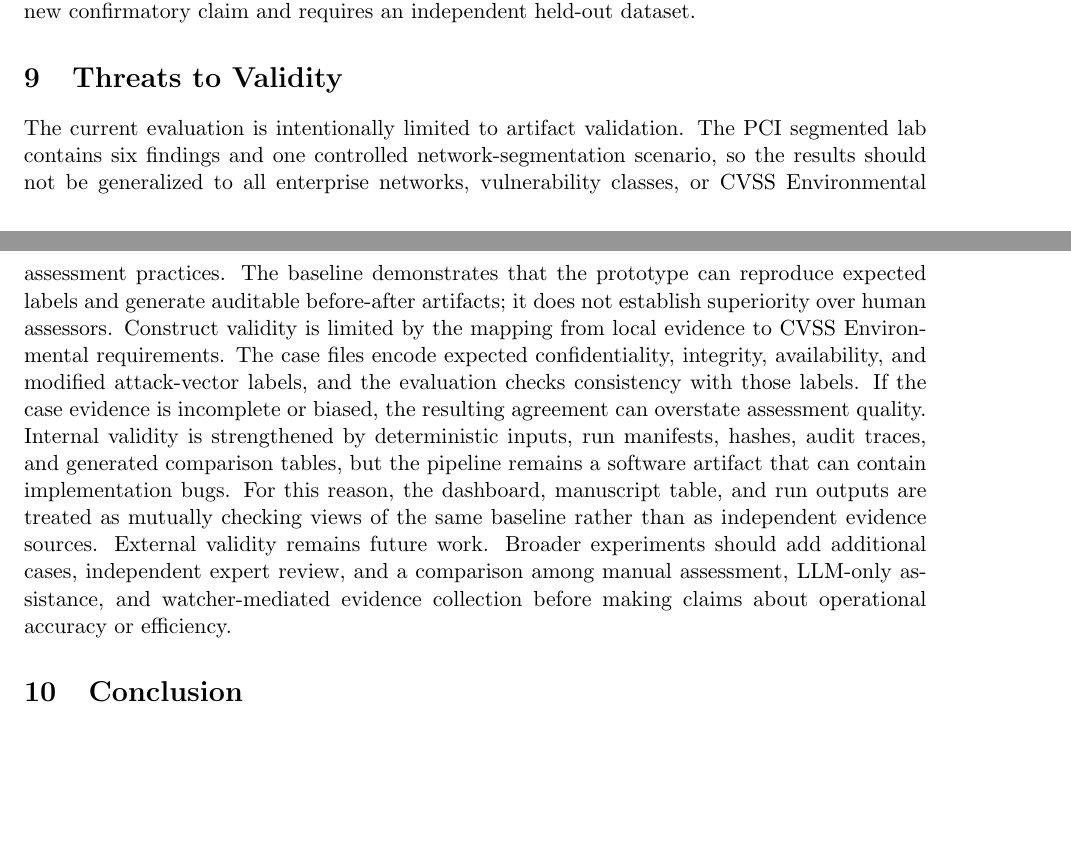
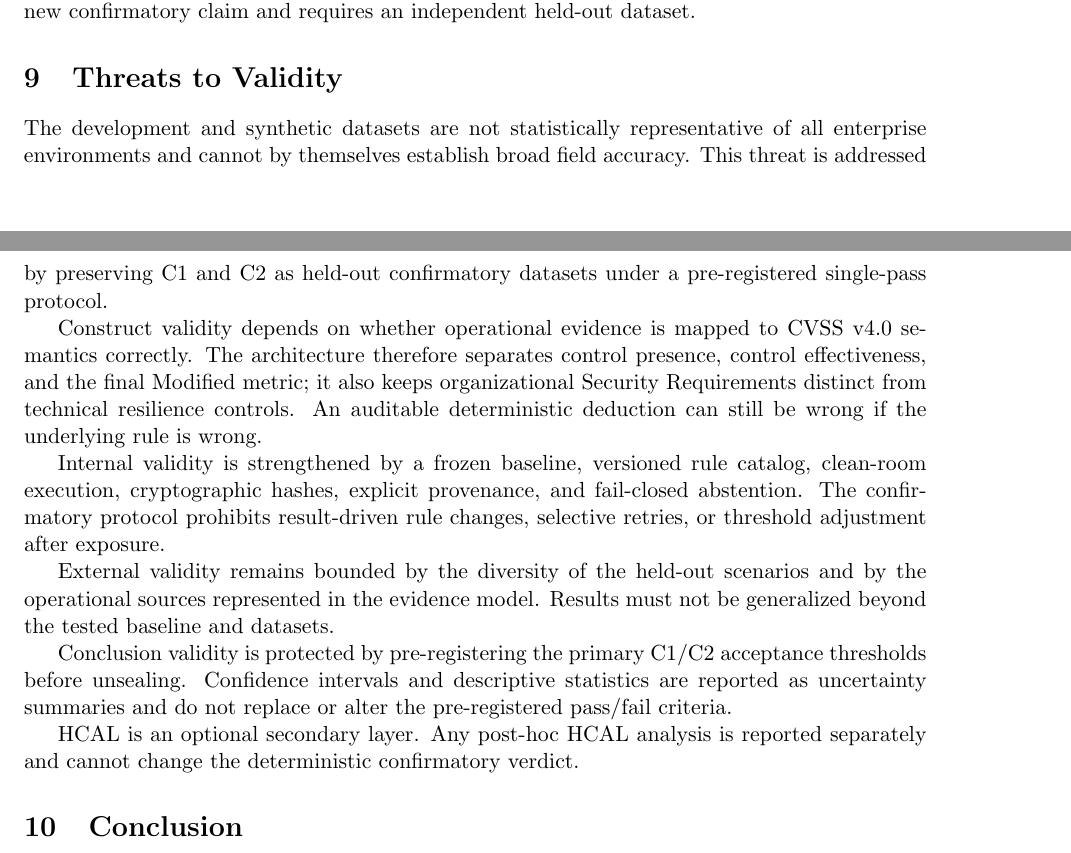
Before and after one commit to HelpUSA/cvss, a LaTeX paper (article/main.tex, which reads article/sections/08_threats_to_validity.tex): two parts of pages 6 and 7 of 8, joined at a grey line, cut so that both start at the same text, the shorter picture padded with empty space. Compiled offline with pdfLaTeX.

Commit message:
docs(article): update threats to validity for G10B design

```diff
--- a/article/sections/08_threats_to_validity.tex
+++ b/article/sections/08_threats_to_validity.tex
@@ -1 +1,31 @@
-\section{Threats to Validity} \label{sec:threats}  The current evaluation is intentionally limited to artifact validation. The PCI segmented lab contains six findings and one controlled network-segmentation scenario, so the results should not be generalized to all enterprise networks, vulnerability classes, or CVSS Environmental assessment practices. The baseline demonstrates that the prototype can reproduce expected labels and generate auditable before-after artifacts; it does not establish superiority over human assessors.  Construct validity is limited by the mapping from local evidence to CVSS Environmental requirements. The case files encode expected confidentiality, integrity, availability, and modified attack-vector labels, and the evaluation checks consistency with those labels. If the case evidence is incomplete or biased, the resulting agreement can overstate assessment quality.  Internal validity is strengthened by deterministic inputs, run manifests, hashes, audit traces, and generated comparison tables, but the pipeline remains a software artifact that can contain implementation bugs. For this reason, the dashboard, manuscript table, and run outputs are treated as mutually checking views of the same baseline rather than as independent evidence sources.  External validity remains future work. Broader experiments should add additional cases, independent expert review, and a comparison among manual assessment, LLM-only assistance, and watcher-mediated evidence collection before making claims about operational accuracy or efficiency.
+\section{Threats to Validity}
+\label{sec:threats}
+
+The development and synthetic datasets are not statistically representative of
+all enterprise environments and cannot by themselves establish broad field
+accuracy. This threat is addressed by preserving C1 and C2 as held-out
+confirmatory datasets under a pre-registered single-pass protocol.
+
+Construct validity depends on whether operational evidence is mapped to CVSS
+v4.0 semantics correctly. The architecture therefore separates control
+presence, control effectiveness, and the final Modified metric; it also keeps
+organizational Security Requirements distinct from technical resilience
+controls. An auditable deterministic deduction can still be wrong if the
+underlying rule is wrong.
+
+Internal validity is strengthened by a frozen baseline, versioned rule catalog,
+clean-room execution, cryptographic hashes, explicit provenance, and
+fail-closed abstention. The confirmatory protocol prohibits result-driven rule
+changes, selective retries, or threshold adjustment after exposure.
+
+External validity remains bounded by the diversity of the held-out scenarios
+and by the operational sources represented in the evidence model. Results must
+not be generalized beyond the tested baseline and datasets.
+
+Conclusion validity is protected by pre-registering the primary C1/C2
+acceptance thresholds before unsealing. Confidence intervals and descriptive
+statistics are reported as uncertainty summaries and do not replace or alter
+the pre-registered pass/fail criteria.
+
+HCAL is an optional secondary layer. Any post-hoc HCAL analysis is reported
+separately and cannot change the deterministic confirmatory verdict.
```
